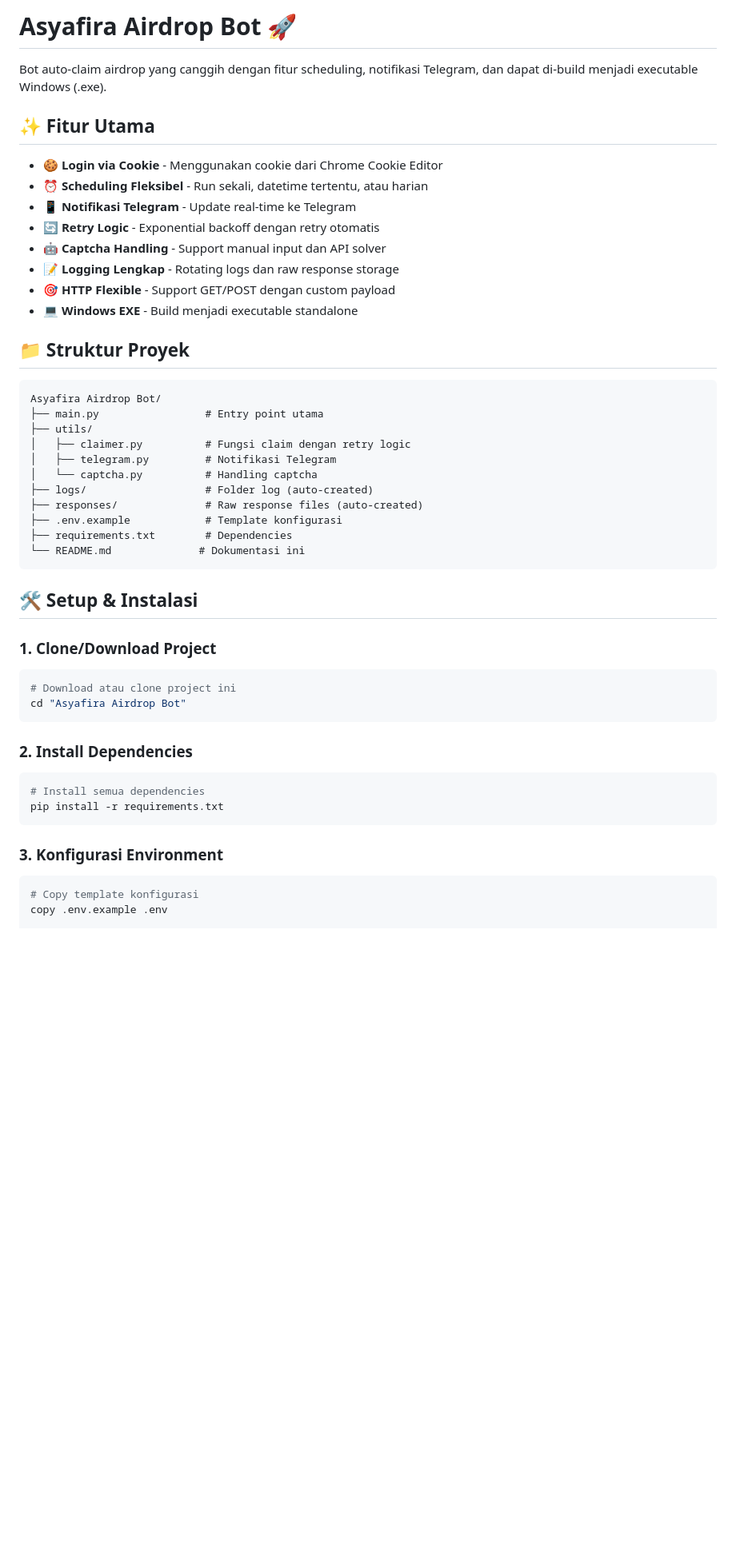
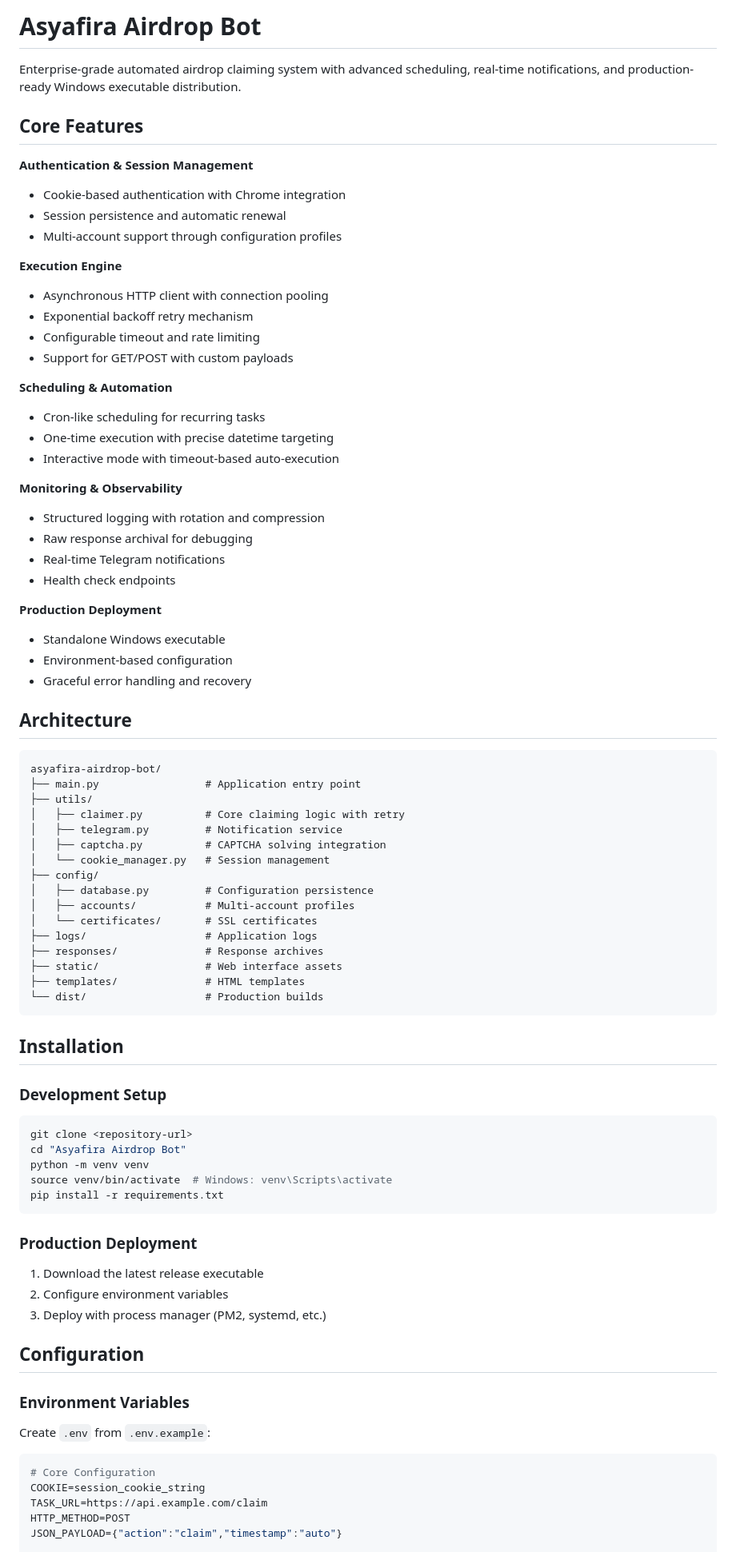
Before and after one commit to rahmivinnn/Asyafira-Airdrop-Bot, a Markdown page: README.md, the part around one of its changes. Shown at 80% size. Rendered like a GitHub page; blank space fills up the shorter version.

Commit message:
Refactor README: Professional fullstack web3 developer documentation style

````diff
--- a/README.md
+++ b/README.md
@@ -1,53 +1,85 @@
-# Asyafira Airdrop Bot 🚀
+# Asyafira Airdrop Bot
 
-Bot auto-claim airdrop yang canggih dengan fitur scheduling, notifikasi Telegram, dan dapat di-build menjadi executable Windows (.exe).
+Enterprise-grade automated airdrop claiming system with advanced scheduling, real-time notifications, and production-ready Windows executable distribution.
 
-## ✨ Fitur Utama
+## Core Features
 
-- 🍪 **Login via Cookie** - Menggunakan cookie dari Chrome Cookie Editor
-- ⏰ **Scheduling Fleksibel** - Run sekali, datetime tertentu, atau harian
-- 📱 **Notifikasi Telegram** - Update real-time ke Telegram
-- 🔄 **Retry Logic** - Exponential backoff dengan retry otomatis
-- 🤖 **Captcha Handling** - Support manual input dan API solver
-- 📝 **Logging Lengkap** - Rotating logs dan raw response storage
-- 🎯 **HTTP Flexible** - Support GET/POST dengan custom payload
-- 💻 **Windows EXE** - Build menjadi executable standalone
+**Authentication & Session Management**
+- Cookie-based authentication with Chrome integration
+- Session persistence and automatic renewal
+- Multi-account support through configuration profiles
 
-## 📁 Struktur Proyek
+**Execution Engine**
+- Asynchronous HTTP client with connection pooling
+- Exponential backoff retry mechanism
+- Configurable timeout and rate limiting
+- Support for GET/POST with custom payloads
+
+**Scheduling & Automation**
+- Cron-like scheduling for recurring tasks
+- One-time execution with precise datetime targeting
+- Interactive mode with timeout-based auto-execution
+
+**Monitoring & Observability**
+- Structured logging with rotation and compression
+- Raw response archival for debugging
+- Real-time Telegram notifications
+- Health check endpoints
+
+**Production Deployment**
+- Standalone Windows executable
+- Environment-based configuration
+- Graceful error handling and recovery
+
+## Architecture
 
 ```
-Asyafira Airdrop Bot/
-├── main.py                 # Entry point utama
+asyafira-airdrop-bot/
+├── main.py                 # Application entry point
 ├── utils/
-│   ├── claimer.py          # Fungsi claim dengan retry logic
-│   ├── telegram.py         # Notifikasi Telegram
-│   └── captcha.py          # Handling captcha
-├── logs/                   # Folder log (auto-created)
-├── responses/              # Raw response files (auto-created)
-├── .env.example            # Template konfigurasi
-├── requirements.txt        # Dependencies
-└── README.md              # Dokumentasi ini
+│   ├── claimer.py          # Core claiming logic with retry
+│   ├── telegram.py         # Notification service
+│   ├── captcha.py          # CAPTCHA solving integration
+│   └── cookie_manager.py   # Session management
+├── config/
+│   ├── database.py         # Configuration persistence
+│   ├── accounts/           # Multi-account profiles
+│   └── certificates/       # SSL certificates
+├── logs/                   # Application logs
+├── responses/              # Response archives
+├── static/                 # Web interface assets
+├── templates/              # HTML templates
+└── dist/                   # Production builds
 ```
 
-## 🛠️ Setup & Instalasi
+## Installation
 
-### 1. Clone/Download Project
+### Development Setup
 
 ```bash
-# Download atau clone project ini
+git clone <repository-url>
 cd "Asyafira Airdrop Bot"
-```
-
-### 2. Install Dependencies
-
-```bash
-# Install semua dependencies
+python -m venv venv
+source venv/bin/activate  # Windows: venv\Scripts\activate
 pip install -r requirements.txt
 ```
 
-### 3. Konfigurasi Environment
+### Production Deployment
+
+1. Download the latest release executable
+2. Configure environment variables
+3. Deploy with process manager (PM2, systemd, etc.)
+
+## Configuration
+
+### Environment Variables
+
+Create `.env` from `.env.example`:
 
 ```bash
-# Copy template konfigurasi
-copy .env.example .env
+# Core Configuration
+COOKIE=session_cookie_string
+TASK_URL=https://api.example.com/claim
+HTTP_METHOD=POST
+JSON_PAYLOAD={"action":"claim","timestamp":"auto"}
 
````
Also changed, not shown: other parts of README.md (+305 -209 lines).
